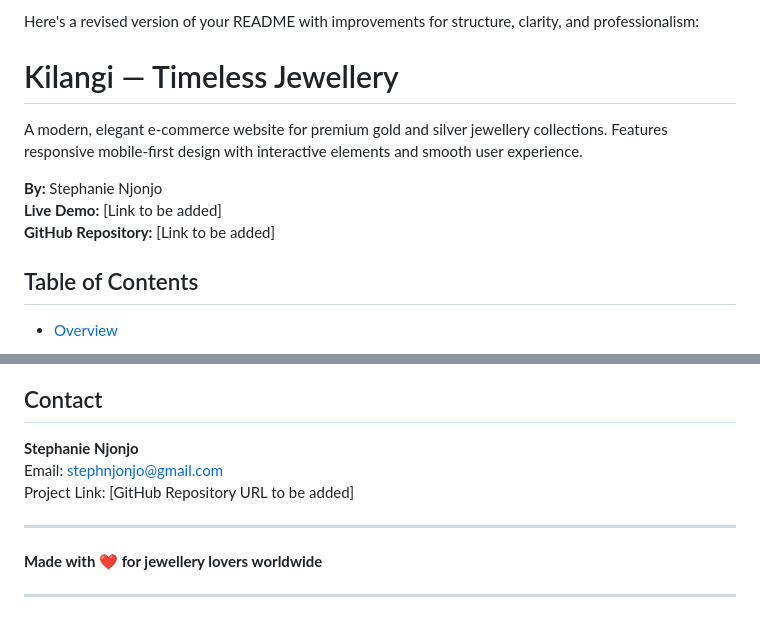
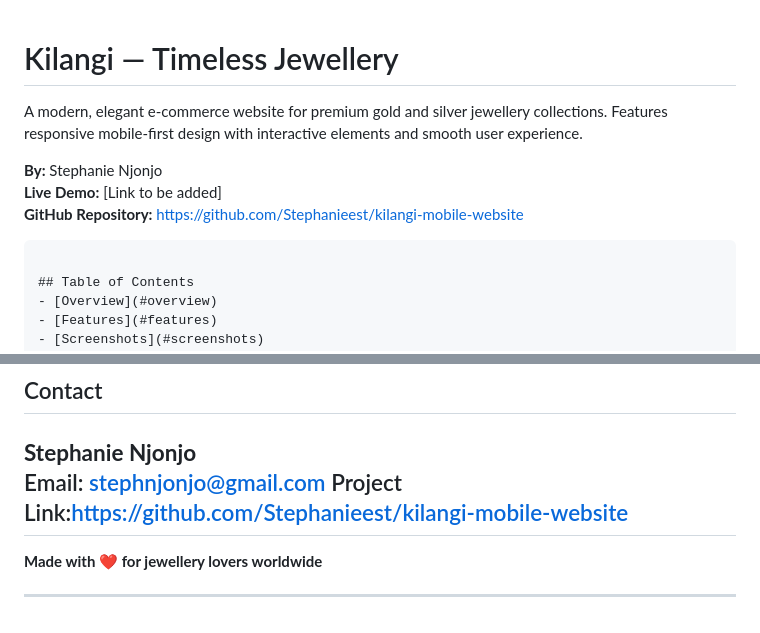
Before and after one commit to Stephanieest/kilangi-mobile-website, a Markdown page: README.md, 2 parts joined by grey strips. Drawn GitHub-style.

Commit message:
updated my codes

````diff
--- a/README.md
+++ b/README.md
@@ -1,12 +1,11 @@
-Here's a revised version of your README with improvements for structure, clarity, and professionalism:
-
 # Kilangi — Timeless Jewellery
 
 A modern, elegant e-commerce website for premium gold and silver jewellery collections. Features responsive mobile-first design with interactive elements and smooth user experience.
 
 **By:** Stephanie Njonjo
 **Live Demo:** [Link to be added]
-**GitHub Repository:** [Link to be added]
+**GitHub Repository:** https://github.com/Stephanieest/kilangi-mobile-website
+   ```
 
 ## Table of Contents
 - [Overview](#overview)
@@ -159,9 +158,8 @@ The above copyright notice and this permission notice shall be included in all c
 ## Contact
 
 **Stephanie Njonjo**
-Email: [stephnjonjo@gmail.com](mailto:stephnjonjo@gmail.com)
-Project Link: [GitHub Repository URL to be added]
-
+Email: stephnjonjo@gmail.com
+Project Link:https://github.com/Stephanieest/kilangi-mobile-website
 ---
 
 **Made with ❤️ for jewellery lovers worldwide**
````
